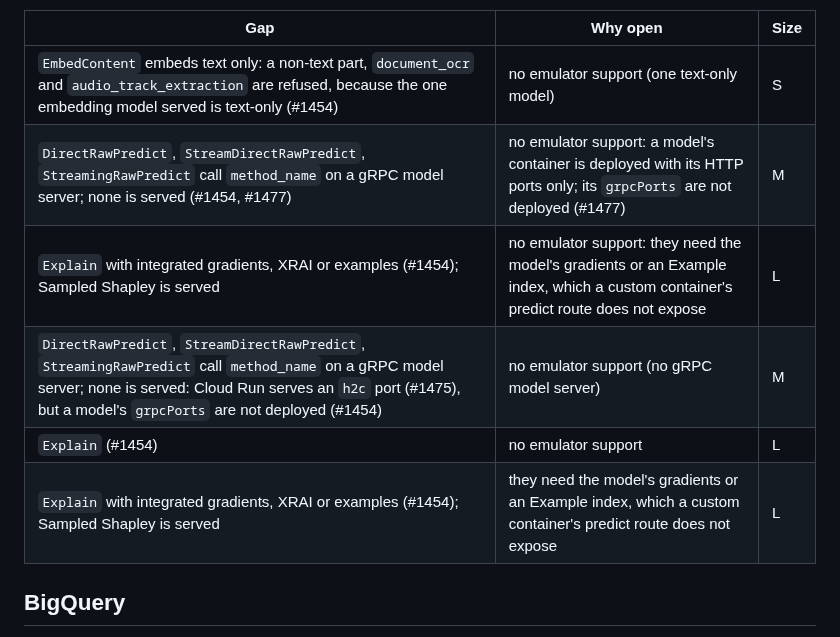
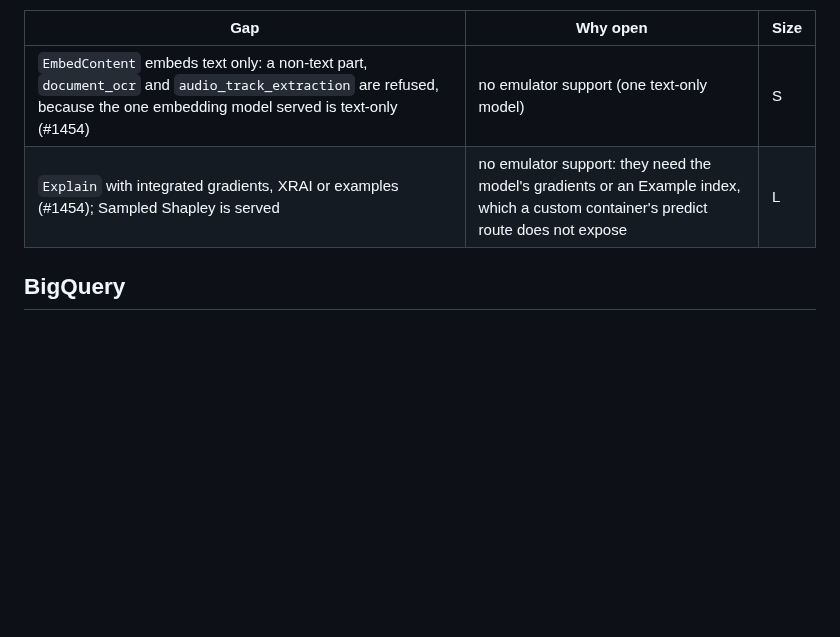
Before and after one commit to cloudburrow/cloudburrow, a Markdown page: docs/gaps.md, the part around one of its changes. Rendered like a GitHub page; blank space fills up the shorter version.

```diff
--- a/docs/gaps.md
+++ b/docs/gaps.md
@@ -178,11 +172,7 @@ over gRPC (#1257); `RawPredict` on a publisher model (#1284); `StreamRawPredict`
 | Gap | Why open | Size |
 |---|---|---|
 | `EmbedContent` embeds text only: a non-text part, `document_ocr` and `audio_track_extraction` are refused, because the one embedding model served is text-only (#1454) | no emulator support (one text-only model) | S |
-| `DirectRawPredict`, `StreamDirectRawPredict`, `StreamingRawPredict` call `method_name` on a gRPC model server; none is served (#1454, #1477) | no emulator support: a model's container is deployed with its HTTP ports only; its `grpcPorts` are not deployed (#1477) | M |
 | `Explain` with integrated gradients, XRAI or examples (#1454); Sampled Shapley is served | no emulator support: they need the model's gradients or an Example index, which a custom container's predict route does not expose | L |
-| `DirectRawPredict`, `StreamDirectRawPredict`, `StreamingRawPredict` call `method_name` on a gRPC model server; none is served: Cloud Run serves an `h2c` port (#1475), but a model's `grpcPorts` are not deployed (#1454) | no emulator support (no gRPC model server) | M |
-| `Explain` (#1454) | no emulator support | L |
-| `Explain` with integrated gradients, XRAI or examples (#1454); Sampled Shapley is served | they need the model's gradients or an Example index, which a custom container's predict route does not expose | L |
 
 ## BigQuery
 
```
Also changed, not shown: other parts of docs/gaps.md (+5 -11 lines).
